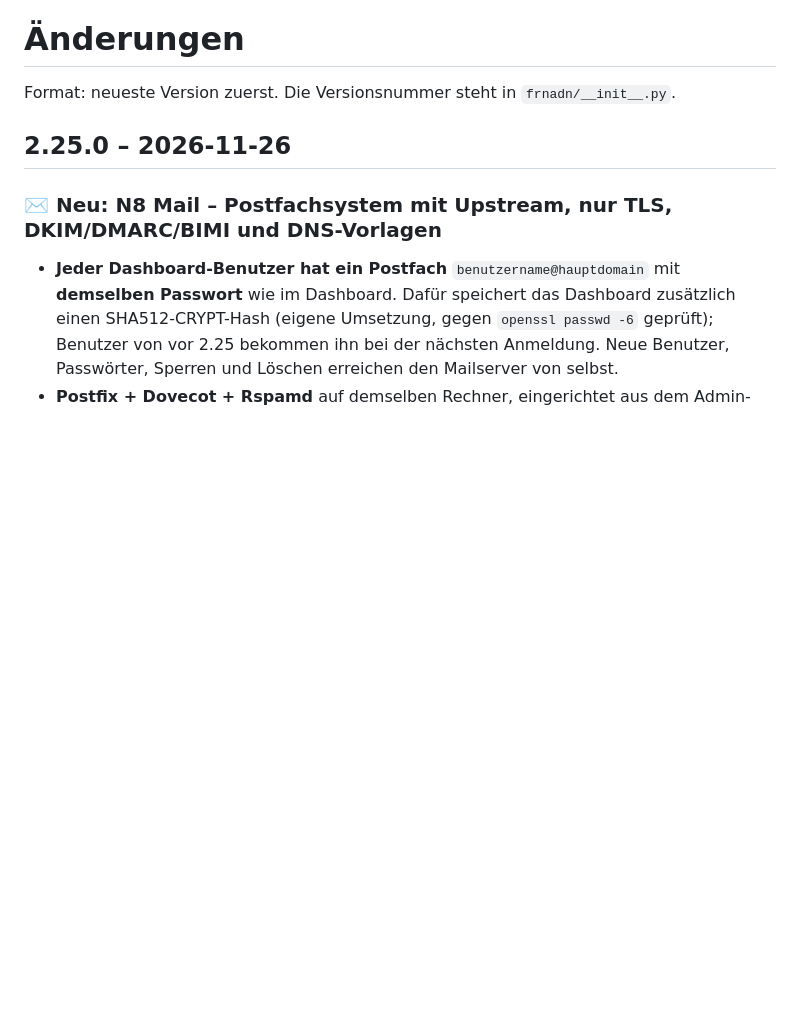
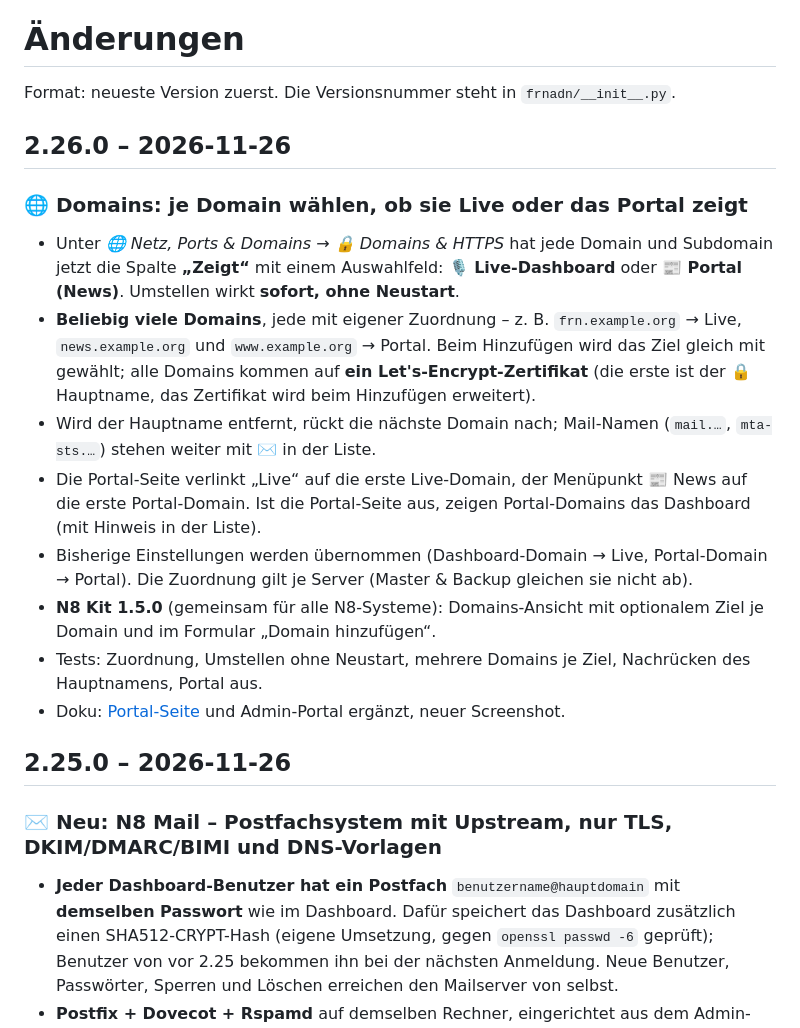
Before and after one commit to dhartmann1979/adn-frn-server, a Markdown page: CHANGELOG.md, the part around the change. Rendered like a GitHub page; blank space fills up the shorter version.

```diff
--- a/CHANGELOG.md
+++ b/CHANGELOG.md
@@ -1,6 +1,23 @@
 # Änderungen
 
 Format: neueste Version zuerst. Die Versionsnummer steht in `frnadn/__init__.py`.
+
+## 2.26.0 – 2026-11-26
+
+### 🌐 Domains: je Domain wählen, ob sie Live oder das Portal zeigt
+- Unter *🌐 Netz, Ports & Domains → 🔒 Domains & HTTPS* hat jede Domain und Subdomain jetzt die Spalte **„Zeigt“** mit einem
+  Auswahlfeld: **🎙️ Live-Dashboard** oder **📰 Portal (News)**. Umstellen wirkt **sofort, ohne Neustart**.
+- **Beliebig viele Domains**, jede mit eigener Zuordnung – z. B. `frn.example.org` → Live, `news.example.org` und `www.example.org` →
+  Portal. Beim Hinzufügen wird das Ziel gleich mit gewählt; alle Domains kommen auf **ein Let's-Encrypt-Zertifikat** (die erste ist der
+  🔒 Hauptname, das Zertifikat wird beim Hinzufügen erweitert).
+- Wird der Hauptname entfernt, rückt die nächste Domain nach; Mail-Namen (`mail.…`, `mta-sts.…`) stehen weiter mit ✉️ in der Liste.
+- Die Portal-Seite verlinkt „Live“ auf die erste Live-Domain, der Menüpunkt 📰 News auf die erste Portal-Domain. Ist die Portal-Seite
+  aus, zeigen Portal-Domains das Dashboard (mit Hinweis in der Liste).
+- Bisherige Einstellungen werden übernommen (Dashboard-Domain → Live, Portal-Domain → Portal). Die Zuordnung gilt je Server
+  (Master & Backup gleichen sie nicht ab).
+- **N8 Kit 1.5.0** (gemeinsam für alle N8-Systeme): Domains-Ansicht mit optionalem Ziel je Domain und im Formular „Domain hinzufügen“.
+- Tests: Zuordnung, Umstellen ohne Neustart, mehrere Domains je Ziel, Nachrücken des Hauptnamens, Portal aus.
+- Doku: [Portal-Seite](docs/de/portal.md#-domains-live-oder-portal) und Admin-Portal ergänzt, neuer Screenshot.
 
 ## 2.25.0 – 2026-11-26
 
```
Also changed, not shown: docs/de/adminbereich.md (+1 -1 lines), docs/de/portal.md (+13 -12 lines), docs/images/admin-domains-portal.png (deleted), docs/images/admin-domains-zuordnung.png (added), 9 other files.
